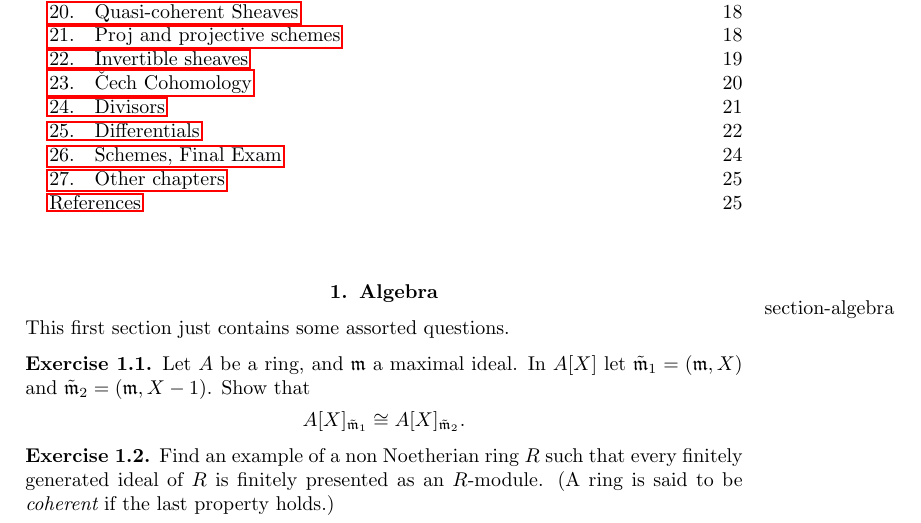
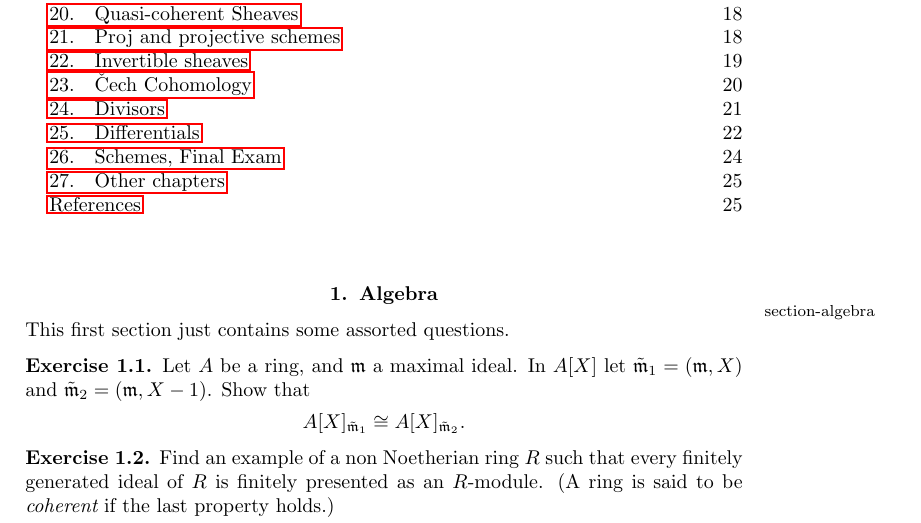
Before and after one commit to stacks/stacks-project, a LaTeX problem sheet (exercises.tex): part of page 1 of 25, cut so that both start at the same text. Compiled offline with pdfLaTeX.

Commit message:
tiny change to exercises.tex
	modified:   exercises.tex

```diff
--- a/exercises.tex
+++ b/exercises.tex
@@ -12,8 +12,10 @@
 \tableofcontents
 
 \let\oldlabel\label
-\renewcommand{\label}[1]{\oldlabel{#1}\marginpar{#1}}
-
+\renewcommand{\label}[1]{%
+\oldlabel{#1}%
+\hypertarget{#1}{}%
+\marginpar{\footnotesize #1}}
 
 \section{Algebra}
 \label{section-algebra}
```
